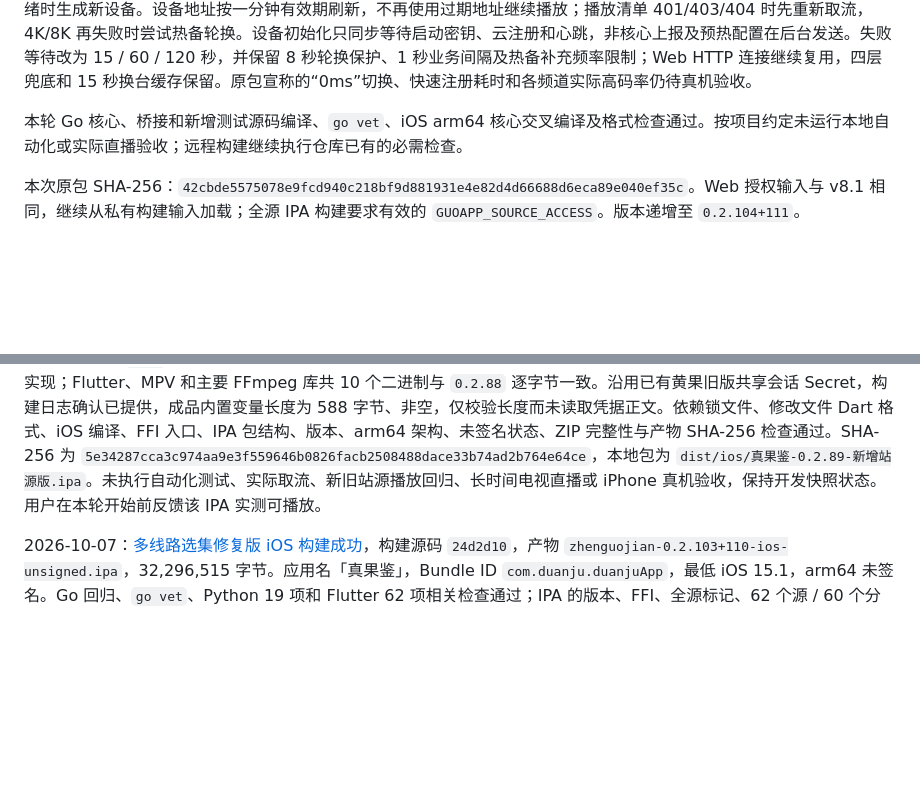
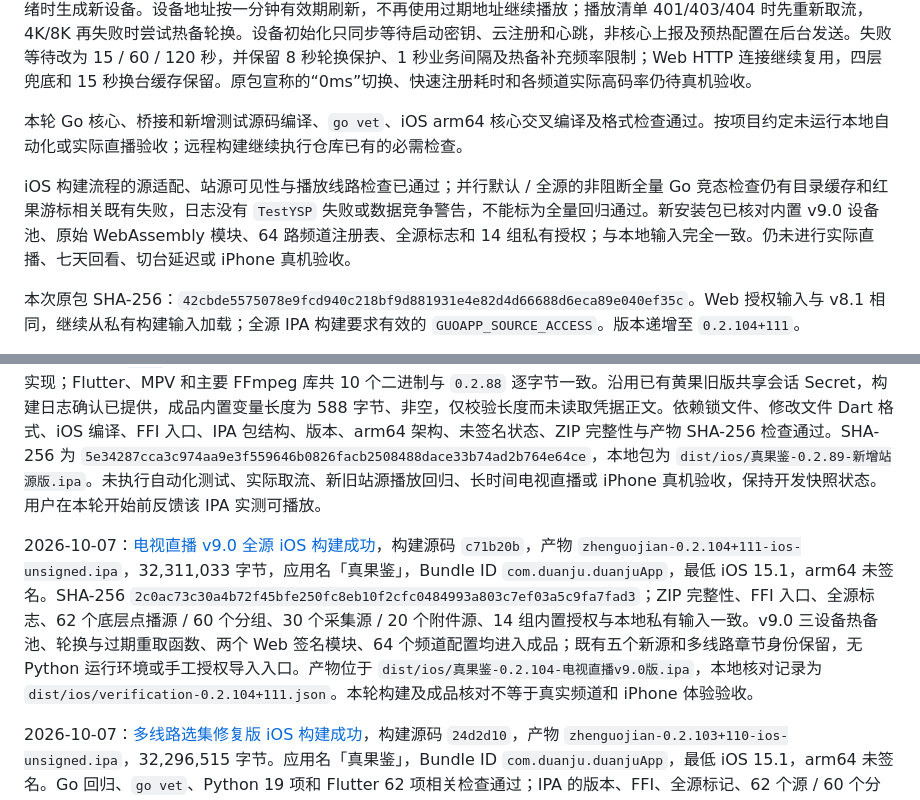
Before and after one commit to CleverMod/guoapp-ios-build, a Markdown page: README.md, 2 parts joined by grey strips. Rendered like a GitHub page; blank space fills up the shorter version.

Commit message:
Record verified iOS 0.2.104 television live v9.0 package

```diff
--- a/README.md
+++ b/README.md
@@ -11,6 +11,8 @@ Python 站源导入实验版 `0.2.100+107` 完整保存在 `feature/python-sourc
 `0.2.104+111` 在 `main` 对照用户提供的 [ysp-live v9.0 源码](https://garysclub.sharewithyou.dpdns.org/others/ysp-live-v9.0.zip) 更新独立电视直播，保留 `0.2.103+110` 的五个新源及多线路选集修复。64 个频道、央视 30 / 卫视 34 分组、26 个设备 LiveID、53 个七天回看配置和两个 WebAssembly 签名模块与 v8.1 一致。新增三设备会话池：三路 4K/8K 使用独立槽位，其他设备高码率频道分配到两个普通槽位，每个普通设备会话最多获取六个不同频道链接；热备会话在后台准备和补充，达到配额或核心 HTTP 400/401/403 时轮换并重试，热备未就绪时生成新设备。设备地址按一分钟有效期刷新，不再使用过期地址继续播放；播放清单 401/403/404 时先重新取流，4K/8K 再失败时尝试热备轮换。设备初始化只同步等待启动密钥、云注册和心跳，非核心上报及预热配置在后台发送。失败等待改为 15 / 60 / 120 秒，并保留 8 秒轮换保护、1 秒业务间隔及热备补充频率限制；Web HTTP 连接继续复用，四层兜底和 15 秒换台缓存保留。原包宣称的“0ms”切换、快速注册耗时和各频道实际高码率仍待真机验收。
 
 本轮 Go 核心、桥接和新增测试源码编译、`go vet`、iOS arm64 核心交叉编译及格式检查通过。按项目约定未运行本地自动化或实际直播验收；远程构建继续执行仓库已有的必需检查。
+
+iOS 构建流程的源适配、站源可见性与播放线路检查已通过；并行默认 / 全源的非阻断全量 Go 竞态检查仍有目录缓存和红果游标相关既有失败，日志没有 `TestYSP` 失败或数据竞争警告，不能标为全量回归通过。新安装包已核对内置 v9.0 设备池、原始 WebAssembly 模块、64 路频道注册表、全源标志和 14 组私有授权；与本地输入完全一致。仍未进行实际直播、七天回看、切台延迟或 iPhone 真机验收。
 
 本次原包 SHA-256：`42cbde5575078e9fcd940c218bf9d881931e4e82d4d66688d6eca89e040ef35c`。Web 授权输入与 v8.1 相同，继续从私有构建输入加载；全源 IPA 构建要求有效的 `GUOAPP_SOURCE_ACCESS`。版本递增至 `0.2.104+111`。
 
@@ -326,6 +328,8 @@ python3 scripts/build_ios.py --export-options /path/to/ExportOptions.plist
 
 2026-10-05：[接入量子和囧次元后的 iOS 构建成功](https://github.com/youniube/guoapp-ios-build/actions/runs/37270101861)，构建源码 `c26eab7`，产物 `zhenguojian-0.2.89+96-ios-unsigned.ipa`，30,558,370 字节，应用名「真果鉴」，Bundle ID `com.duanju.duanjuApp`，最低 iOS 15.1。成品确认 Go 全站源标记为 `true`，包含两个新源的分类、目录、详情、播放解析函数及 Dart 站源登记。保留原有站源业务和电视直播实现；Flutter、MPV 和主要 FFmpeg 库共 10 个二进制与 `0.2.88` 逐字节一致。沿用已有黄果旧版共享会话 Secret，构建日志确认已提供，成品内置变量长度为 588 字节、非空，仅校验长度而未读取凭据正文。依赖锁文件、修改文件 Dart 格式、iOS 编译、FFI 入口、IPA 包结构、版本、arm64 架构、未签名状态、ZIP 完整性与产物 SHA-256 检查通过。SHA-256 为 `5e34287cca3c974aa9e3f559646b0826facb2508488dace33b74ad2b764e64ce`，本地包为 `dist/ios/真果鉴-0.2.89-新增站源版.ipa`。未执行自动化测试、实际取流、新旧站源播放回归、长时间电视直播或 iPhone 真机验收，保持开发快照状态。用户在本轮开始前反馈该 IPA 实测可播放。
 
+2026-10-07：[电视直播 v9.0 全源 iOS 构建成功](https://github.com/youniube/guoapp-ios-build/actions/runs/37613260198)，构建源码 `c71b20b`，产物 `zhenguojian-0.2.104+111-ios-unsigned.ipa`，32,311,033 字节，应用名「真果鉴」，Bundle ID `com.duanju.duanjuApp`，最低 iOS 15.1，arm64 未签名。SHA-256 `2c0ac73c30a4b72f45bfe250fc8eb10f2cfc0484993a803c7ef03a5c9fa7fad3`；ZIP 完整性、FFI 入口、全源标志、62 个底层点播源 / 60 个分组、30 个采集源 / 20 个附件源、14 组内置授权与本地私有输入一致。v9.0 三设备热备池、轮换与过期重取函数、两个 Web 签名模块、64 个频道配置均进入成品；既有五个新源和多线路章节身份保留，无 Python 运行环境或手工授权导入入口。产物位于 `dist/ios/真果鉴-0.2.104-电视直播v9.0版.ipa`，本地核对记录为 `dist/ios/verification-0.2.104+111.json`。本轮构建及成品核对不等于真实频道和 iPhone 体验验收。
+
 2026-10-07：[多线路选集修复版 iOS 构建成功](https://github.com/youniube/guoapp-ios-build/actions/runs/37581038773)，构建源码 `24d2d10`，产物 `zhenguojian-0.2.103+110-ios-unsigned.ipa`，32,296,515 字节。应用名「真果鉴」，Bundle ID `com.duanju.duanjuApp`，最低 iOS 15.1，arm64 未签名。Go 回归、`go vet`、Python 19 项和 Flutter 62 项相关检查通过；IPA 的版本、FFI、全源标记、62 个源 / 60 个分组、线路元数据、前端线路及章节身份、14 组内置授权与本地输入的一致性、ZIP 和 Actions SHA-256 均核对通过。5 个已接入源及其他站源、私有构建输入、直播取流协议保持上版；构建修正原生数据和选集、续播、预加载、历史、下载的线路维度，不依赖改写源站内容。SHA-256 为 `827c425c2f9c0c38059c10a7f718e08665094aa7d26aca0217e9abc8b0e33557`，本地包为 `dist/ios/真果鉴-0.2.103-多线路选集修复版.ipa`，核验记录为 `dist/ios/verification-0.2.103+110.json`。需要自行签名安装，尚未执行 iPhone 真机验收；相关问题由用户截图发现，再由合成及模拟播放器测试复现和验证，原有全量 Go 目录测试基线失败没有扩大到本轮修改范围。
 
 2026-10-07：[五个已验证附件源的 iOS 构建成功](https://github.com/youniube/guoapp-ios-build/actions/runs/37504316930)，构建源码 `88d49c3`，分支 `build/ipa-0.2.102-five-sources`，产物 `zhenguojian-0.2.102+109-ios-unsigned.ipa`，32,281,636 字节，应用名「真果鉴」，Bundle ID `com.duanju.duanjuApp`，最低 iOS 15.1。Go 编译、`go vet`、默认及全源接口回归、Python 19 项测试、Dart 格式及默认 / 全源 Flutter 各 12 项站源、权限和备份测试均通过。成品核对全源标记 `true`、62 个底层站源、60 个分组、30 个采集源和 20 个附件源，确认小苹果、洛雪TV、小宝影院、剧迷、牛牛视频的原生协议与前端登记进入包内，五五、U酷、1080资源、影探4K、七味的专用接口地址和解析实现已排除。包内 14 组授权与本地私有输入完全一致；既有黄果共享会话仅检查变量长度 588 字节，未读取正文。已有央视频 v8.1 工作区实现一并进入本次构建。FFI 入口、arm64、版本、最低系统、未签名状态、ZIP 完整性及 Actions SHA-256 均核对通过，包内没有 Python 运行环境。SHA-256 为 `907e9060eb11424f40d61c946e9a14cee9782254392e8db8b3f5332ef3a399d3`，本地安装包为 `dist/ios/真果鉴-0.2.102-五源接入版.ipa`，核验记录为 `dist/ios/verification-0.2.102+109.json`。五源真实接口及媒体 HEAD 结果为 `dist/diagnostics/source-import-0.2.102/five-source-verified.json`。该包需自行签名安装，尚未执行 iPhone 真机或完整视频播放验收；原有全量 Go 目录测试的基线失败仍保留，本轮没有修改这些业务模块或标注全量回归通过。
```
